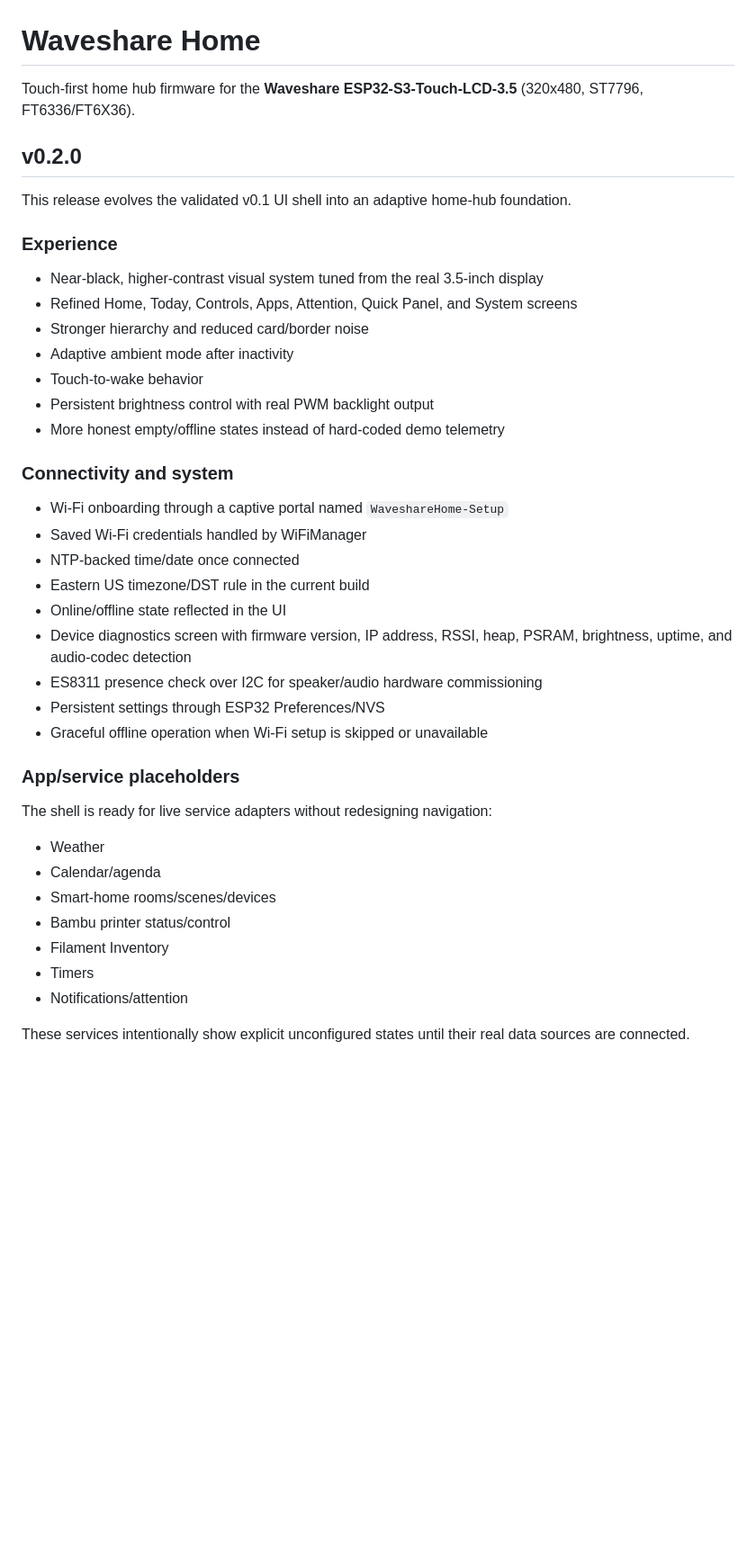
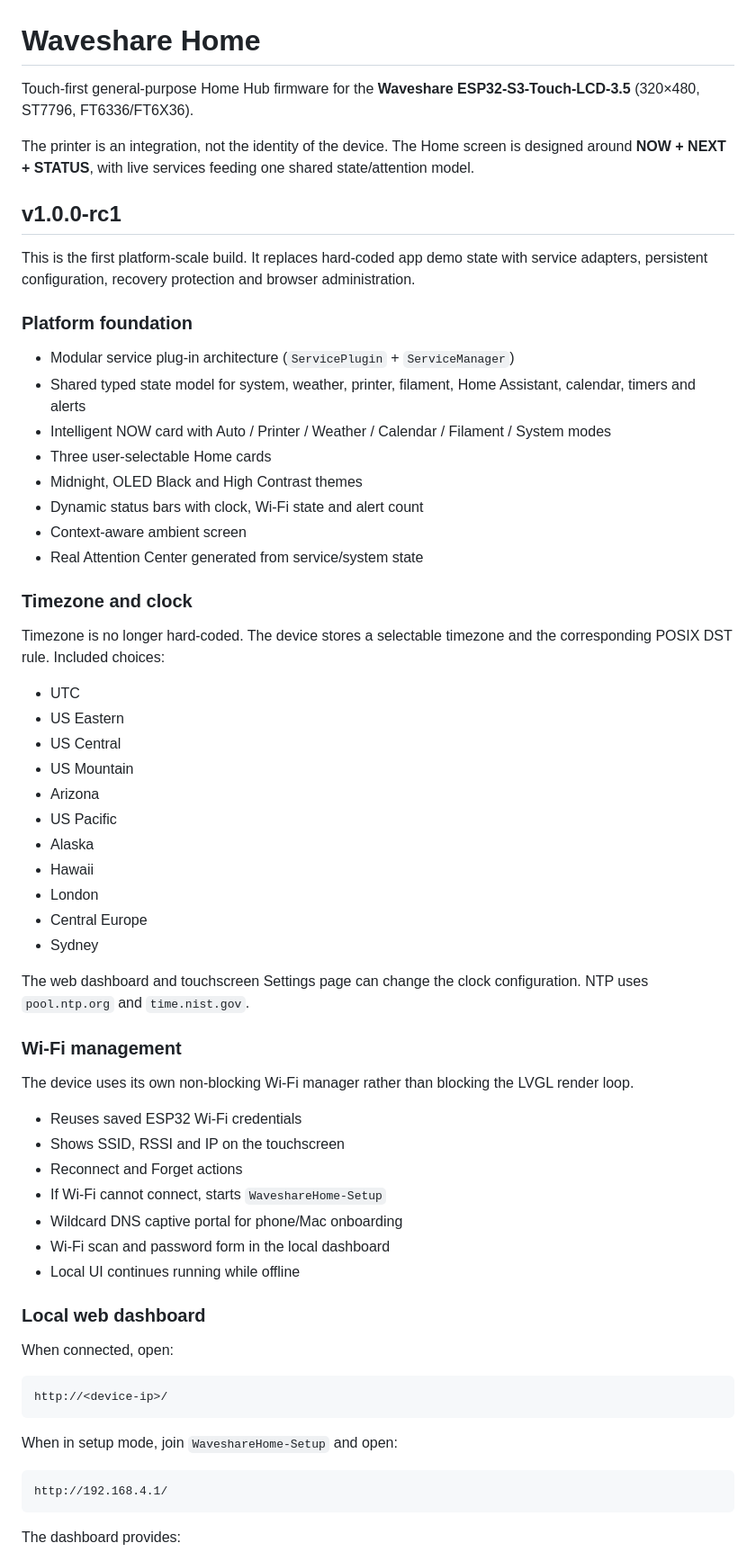
Before and after one commit to azmusgb/filamentinventory, a Markdown page: firmware/waveshare-home/README.md, the part around one of its changes. Shown at 90% size. Rendered like a GitHub page; blank space fills up the shorter version.

Commit message:
Document Waveshare Home v1 platform and OTA workflow

````diff
--- a/firmware/waveshare-home/README.md
+++ b/firmware/waveshare-home/README.md
@@ -1,43 +1,67 @@
 # Waveshare Home
 
-Touch-first home hub firmware for the **Waveshare ESP32-S3-Touch-LCD-3.5** (320x480, ST7796, FT6336/FT6X36).
+Touch-first general-purpose Home Hub firmware for the **Waveshare ESP32-S3-Touch-LCD-3.5** (320×480, ST7796, FT6336/FT6X36).
 
-## v0.2.0
+The printer is an integration, not the identity of the device. The Home screen is designed around **NOW + NEXT + STATUS**, with live services feeding one shared state/attention model.
 
-This release evolves the validated v0.1 UI shell into an adaptive home-hub foundation.
+## v1.0.0-rc1
 
-### Experience
+This is the first platform-scale build. It replaces hard-coded app demo state with service adapters, persistent configuration, recovery protection and browser administration.
 
-- Near-black, higher-contrast visual system tuned from the real 3.5-inch display
-- Refined Home, Today, Controls, Apps, Attention, Quick Panel, and System screens
-- Stronger hierarchy and reduced card/border noise
-- Adaptive ambient mode after inactivity
-- Touch-to-wake behavior
-- Persistent brightness control with real PWM backlight output
-- More honest empty/offline states instead of hard-coded demo telemetry
+### Platform foundation
 
-### Connectivity and system
+- Modular service plug-in architecture (`ServicePlugin` + `ServiceManager`)
+- Shared typed state model for system, weather, printer, filament, Home Assistant, calendar, timers and alerts
+- Intelligent NOW card with Auto / Printer / Weather / Calendar / Filament / System modes
+- Three user-selectable Home cards
+- Midnight, OLED Black and High Contrast themes
+- Dynamic status bars with clock, Wi-Fi state and alert count
+- Context-aware ambient screen
+- Real Attention Center generated from service/system state
 
-- Wi-Fi onboarding through a captive portal named `WaveshareHome-Setup`
-- Saved Wi-Fi credentials handled by WiFiManager
-- NTP-backed time/date once connected
-- Eastern US timezone/DST rule in the current build
-- Online/offline state reflected in the UI
-- Device diagnostics screen with firmware version, IP address, RSSI, heap, PSRAM, brightness, uptime, and audio-codec detection
-- ES8311 presence check over I2C for speaker/audio hardware commissioning
-- Persistent settings through ESP32 Preferences/NVS
-- Graceful offline operation when Wi-Fi setup is skipped or unavailable
+### Timezone and clock
 
-### App/service placeholders
+Timezone is no longer hard-coded. The device stores a selectable timezone and the corresponding POSIX DST rule. Included choices:
 
-The shell is ready for live service adapters without redesigning navigation:
+- UTC
+- US Eastern
+- US Central
+- US Mountain
+- Arizona
+- US Pacific
+- Alaska
+- Hawaii
+- London
+- Central Europe
+- Sydney
 
-- Weather
-- Calendar/agenda
-- Smart-home rooms/scenes/devices
-- Bambu printer status/control
-- Filament Inventory
-- Timers
-- Notifications/attention
+The web dashboard and touchscreen Settings page can change the clock configuration. NTP uses `pool.ntp.org` and `time.nist.gov`.
 
-These services intentionally show explicit unconfigured states until their real data sources are connected.
+### Wi-Fi management
+
+The device uses its own non-blocking Wi-Fi manager rather than blocking the LVGL render loop.
+
+- Reuses saved ESP32 Wi-Fi credentials
+- Shows SSID, RSSI and IP on the touchscreen
+- Reconnect and Forget actions
+- If Wi-Fi cannot connect, starts `WaveshareHome-Setup`
+- Wildcard DNS captive portal for phone/Mac onboarding
+- Wi-Fi scan and password form in the local dashboard
+- Local UI continues running while offline
+
+### Local web dashboard
+
+When connected, open:
+
+```text
+http://<device-ip>/
+```
+
+When in setup mode, join `WaveshareHome-Setup` and open:
+
+```text
+http://192.168.4.1/
+```
+
+The dashboard provides:
+
````
Also changed, not shown: other parts of firmware/waveshare-home/README.md (+168 -19 lines).
